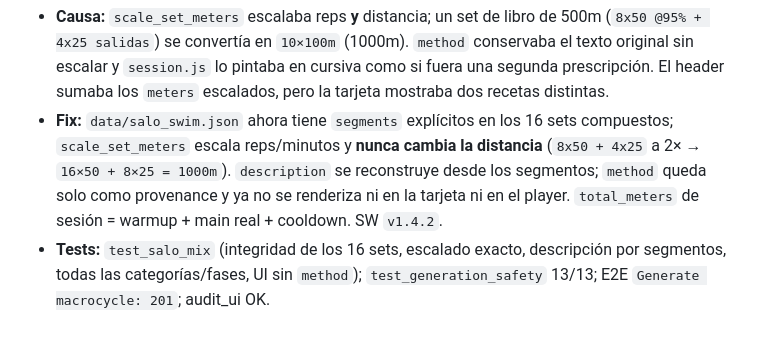
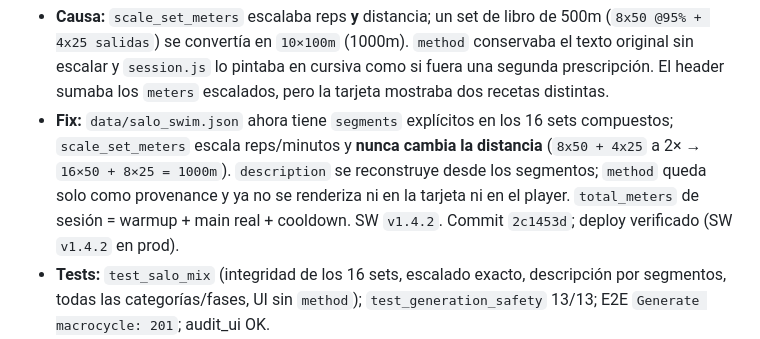
Before and after one commit to dado-droid-666/swimcoach, a Markdown page: RETOMAR.md, the part around the change. Rendered like a GitHub page.

Commit message:
Docs: record main-set segment fix and deploy

```diff
--- a/RETOMAR.md
+++ b/RETOMAR.md
@@ -320,7 +320,8 @@
   distancia** (`8x50 + 4x25` a 2× → `16×50 + 8×25 = 1000m`). `description` se
   reconstruye desde los segmentos; `method` queda solo como provenance y ya
   no se renderiza ni en la tarjeta ni en el player. `total_meters` de sesión =
-  warmup + main real + cooldown. SW `v1.4.2`.
+  warmup + main real + cooldown. SW `v1.4.2`. Commit `2c1453d`; deploy
+  verificado (SW `v1.4.2` en prod).
 - **Tests:** `test_salo_mix` (integridad de los 16 sets, escalado exacto,
   descripción por segmentos, todas las categorías/fases, UI sin `method`);
   `test_generation_safety` 13/13; E2E `Generate macrocycle: 201`; audit_ui OK.
```
